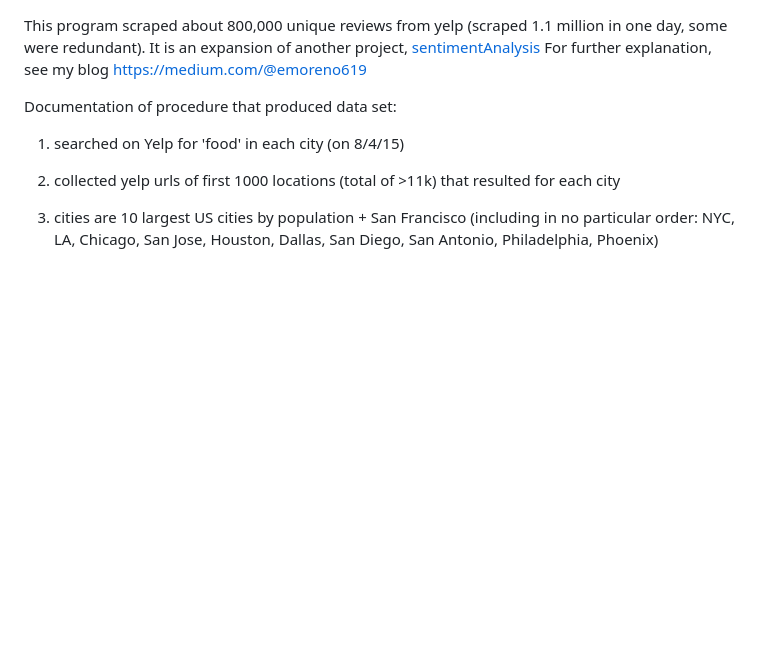
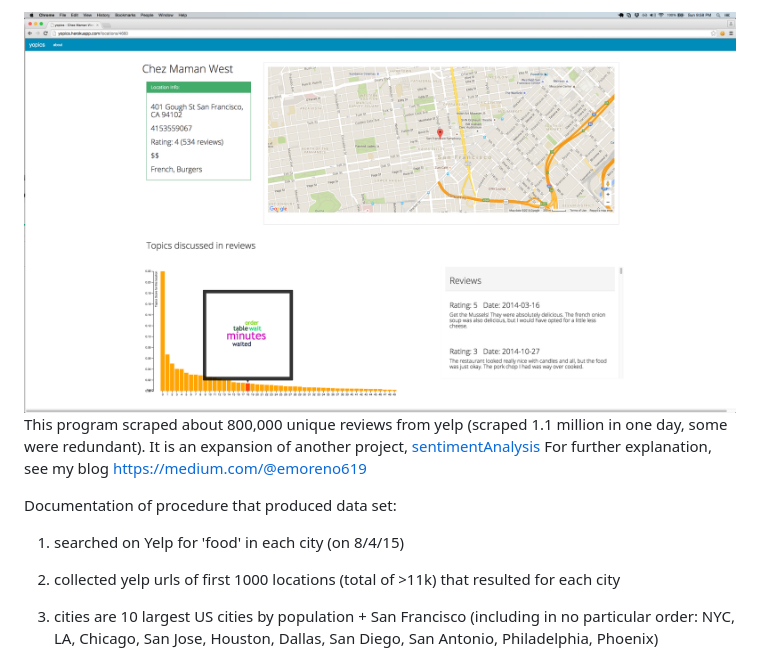
Before and after one commit to emoreno619/yelpData, a Markdown page: README.md, the part around the change. Drawn GitHub-style; pictures changed too: public/images/yopics.png (added); blank space fills up the shorter version.

Commit message:
adds screenshot

```diff
--- a/README.md
+++ b/README.md
@@ -1,3 +1,5 @@
+<img src="./public/images/yopics.png" alt="">
+
 This program scraped about 800,000 unique reviews from yelp (scraped 1.1 million in one day, some were redundant). It is an expansion of another project, [sentimentAnalysis](https://github.com/emoreno619/sentimentAnalysis) For further explanation, see my blog https://medium.com/@emoreno619
 
 Documentation of procedure that produced data set:
```
